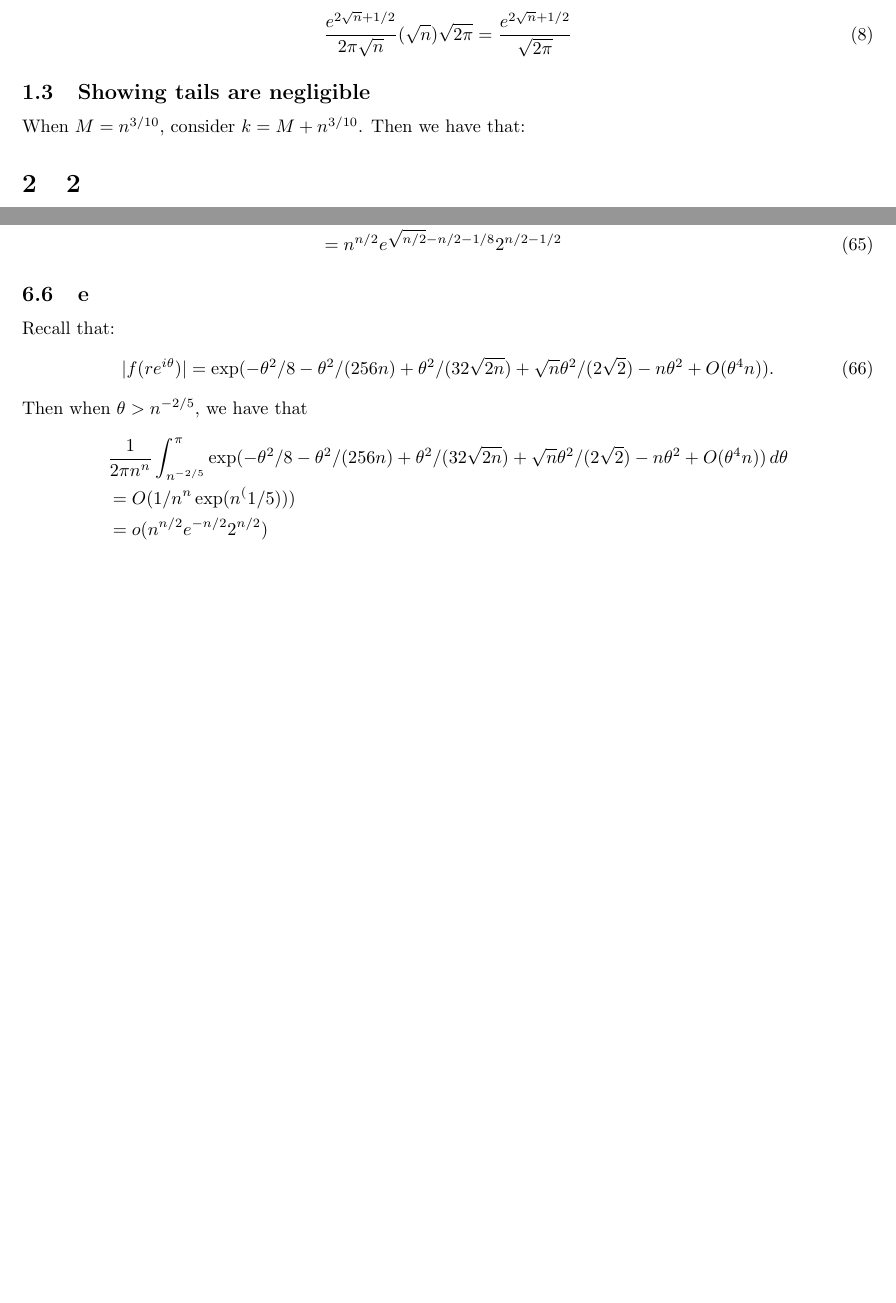
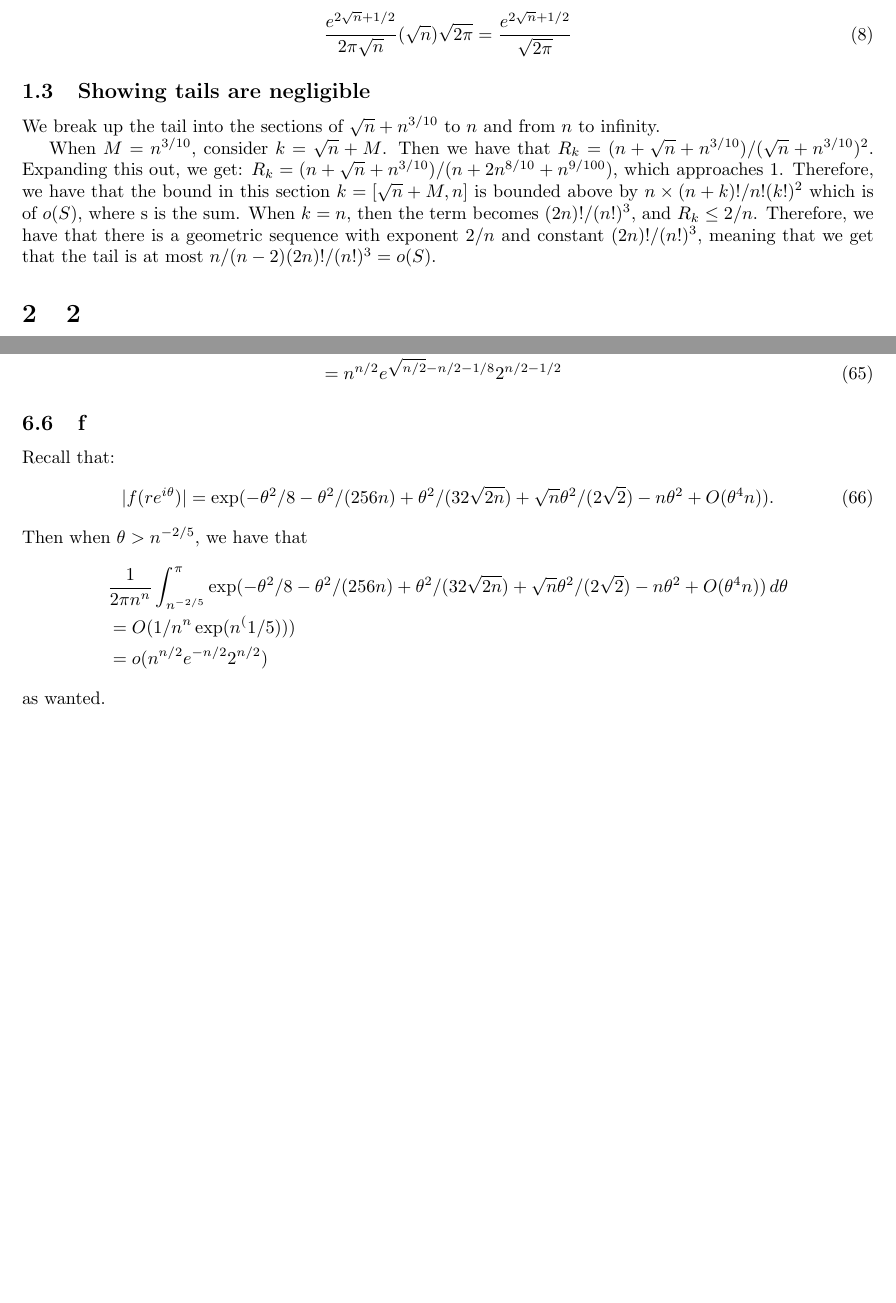
Before and after one commit to ErickLuu/Honours-Project-Notes, a LaTeX problem sheet (Notes/Combinatorics/Assignment 4/Assignment 4.tex): two parts of pages 3 and 12 of 12, joined at a grey line, cut so that both start at the same text, the shorter picture padded with empty space. Compiled offline with pdfLaTeX.

Commit message:
txs auto checkin

```diff
--- a/Notes/Combinatorics/Assignment 4/Assignment 4.tex
+++ b/Notes/Combinatorics/Assignment 4/Assignment 4.tex
@@ -131,9 +131,13 @@ so we have at the end that the summation becomes:
 
 
 \subsection{Showing tails are negligible}
+We break up the tail into the sections of $\sqrt{n} + n^{3/10}$ to $n$ and from $n$ to infinity.
 
-When $M  = n^{3/10}$, consider $k = M + n^{3/10}$. Then we have that:
-
+When $M  = n^{3/10}$, consider $k = \sqrt{n} + M$. Then we have that
+$R_k = (n + \sqrt{n}+ n^{3/10})/(\sqrt{n} + n^{3/10})^2$. Expanding this out, we get:
+$R_k = (n + \sqrt{n} + n^{3/10})/(n + 2 n^{8/10} + n^{9/100})$, which approaches 1. Therefore, we have that the bound in this section $k = [\sqrt{n} + M, n]$ is bounded above by $n \times (n + k)!/n! (k!)^2$ which is of $o(S)$, where s is the sum.
+When $k = n$, then the term becomes $(2n)!/ (n!)^3$, and $R_k \leq 2/n$. Therefore,
+we have that there is a geometric sequence with exponent $2/n$ and constant $(2n)!/(n!)^3$, meaning that we get that the tail is at most $n/(n - 2) (2n)!/(n!)^3 = o(S)$.
 \section{2}
 Let $k = w + y$ for some $y = O(1)$. Then we have that:
 \begin{equation}
@@ -579,7 +583,7 @@ Now we have that $n! \sim (n/e)^n \sqrt{2 \pi n}$ so we have that:
 \end{align}
 
 
-\subsection{e}
+\subsection{f}
 Recall that:
 \begin{equation}
 	|f(r e^{i \theta})| = \exp(
@@ -594,5 +598,5 @@ Then when $\theta > n^{-2/5}$, we have that
 	&= O(1/n^n \exp(n^(1/5)))\\
 	&= o(n^{n/2} e^{-n/2} 2^{n/2})
 \end{align*}
-
+as wanted.
 \end{document}
```
